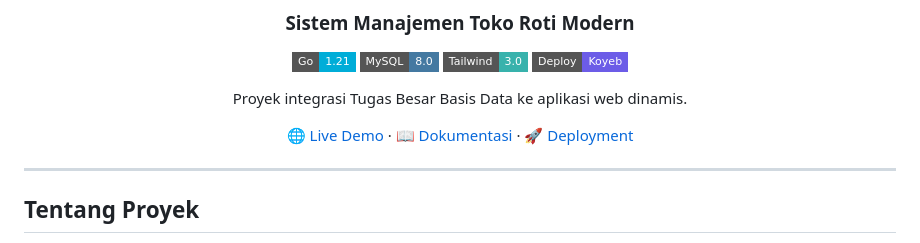
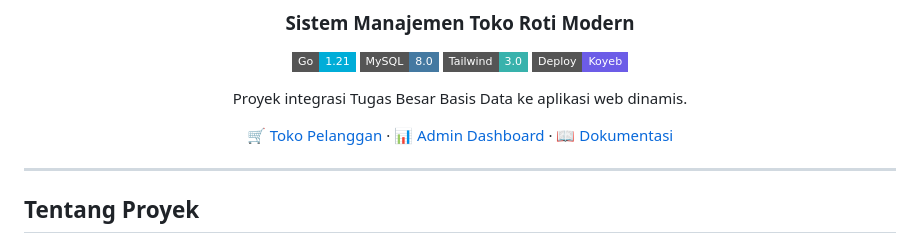
Before and after one commit to Sulthonikamalm/TokoRoti, a Markdown page: README.md, the part around the change. Rendered like a GitHub page; badges without logos.

Commit message:
docs: Update live demo links (Vercel + Koyeb)

```diff
--- a/README.md
+++ b/README.md
@@ -11,7 +11,7 @@
 
 Proyek integrasi Tugas Besar Basis Data ke aplikasi web dinamis.
 
-[🌐 Live Demo](https://popular-shay-telkom-university-982c46db.koyeb.app/) · [📖 Dokumentasi](#arsitektur) · [🚀 Deployment](#deployment)
+[🛒 Toko Pelanggan](https://toko-roti-nu.vercel.app/) · [📊 Admin Dashboard](https://popular-shay-telkom-university-982c46db.koyeb.app/admin/) · [📖 Dokumentasi](#arsitektur)
 
 </div>
 
```
